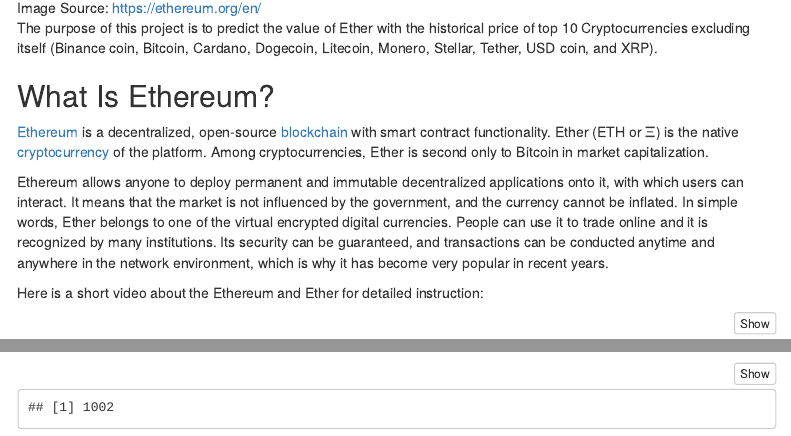
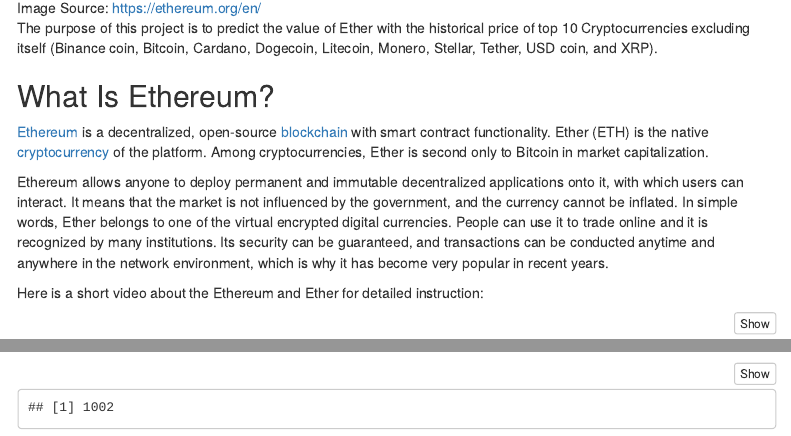
Before and after one commit to ZY-UCSB/Pstat231-Final-project, an R Markdown document (Pstat231-Final-project.Rmd): the page in a window 1100 px wide, from 540 px down, and a second part further down, joined at a grey line. Rendered offline with R 4.5, knitr and Pandoc, with nearby package versions; some code elsewhere in the file could not run offline; menus at the side of the page are left out; column names are cleaned by a stand-in for the janitor package; common packages that the code uses without loading them are loaded.

Commit message:
Small revision

```diff
--- a/Pstat231-Final-project.Rmd
+++ b/Pstat231-Final-project.Rmd
@@ -10,6 +10,7 @@
   pdf_document: default
 editor_options:
   chunk_output_type: inline
+always_allow_html: true
 ---
 
 
@@ -117,7 +118,7 @@
 
 ## What Is Ethereum?
 
-[Ethereum](https://ethereum.org/en/) is a decentralized, open-source [blockchain](https://en.wikipedia.org/wiki/Blockchain) with smart contract functionality. Ether (ETH or Ξ) is the native [cryptocurrency](https://en.wikipedia.org/wiki/Cryptocurrency) of the platform. Among cryptocurrencies, Ether is second only to Bitcoin in market capitalization.
+[Ethereum](https://ethereum.org/en/) is a decentralized, open-source [blockchain](https://en.wikipedia.org/wiki/Blockchain) with smart contract functionality. Ether (ETH) is the native [cryptocurrency](https://en.wikipedia.org/wiki/Cryptocurrency) of the platform. Among cryptocurrencies, Ether is second only to Bitcoin in market capitalization.
 
 Ethereum allows anyone to deploy permanent and immutable decentralized applications onto it, with which users can interact. It means that the market is not influenced by the government, and the currency cannot be inflated. In simple words, Ether belongs to one of the virtual encrypted digital currencies. People can use it to trade online and it is recognized by many institutions. Its security can be guaranteed, and transactions can be conducted anytime and anywhere in the network environment, which is why it has become very popular in recent years.
 
```
Also changed, not shown: Pstat231-Final-project.html, Pstat231-Final-project.pdf (added).
